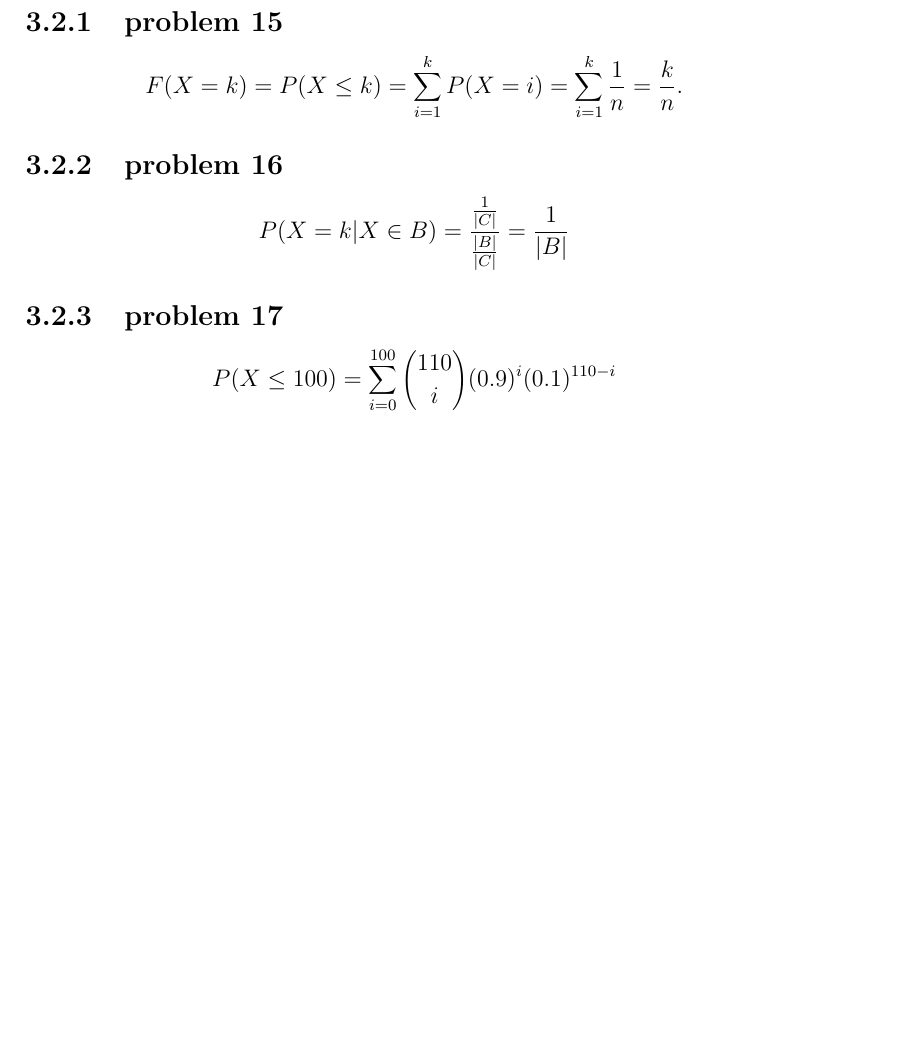
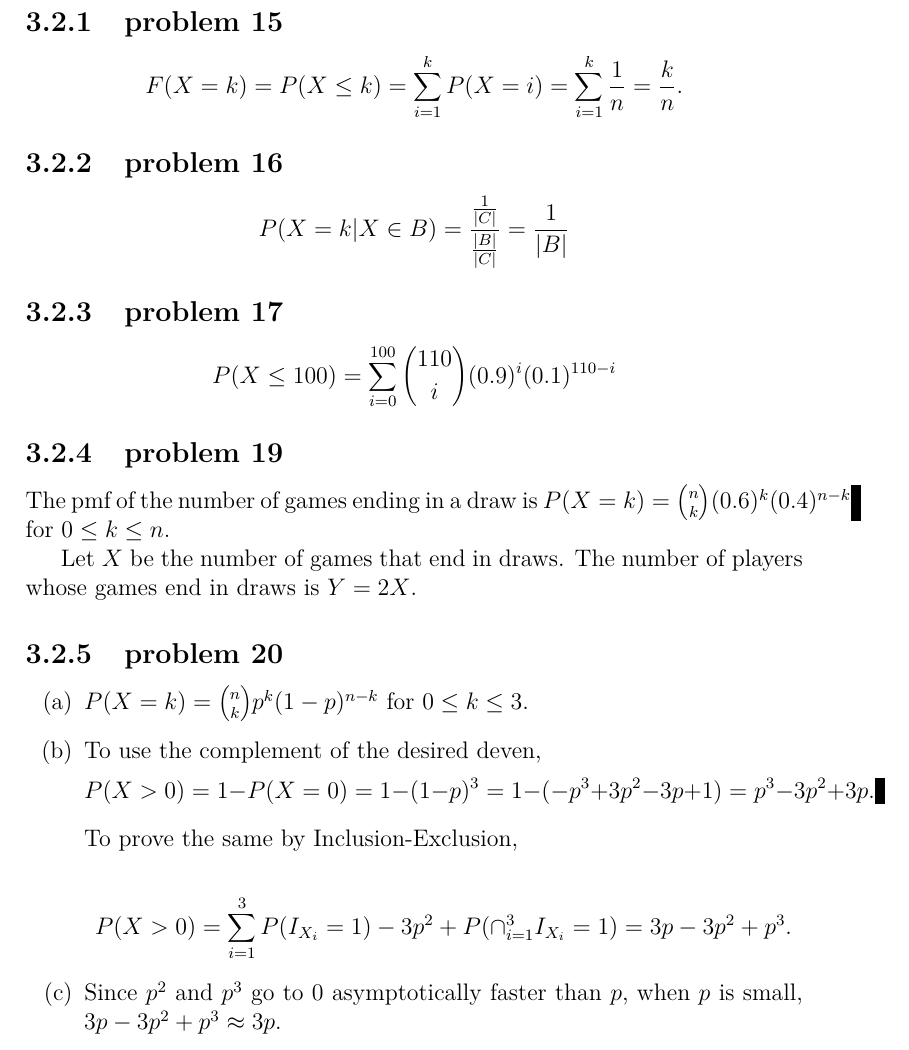
Before and after one commit to fifthist/Introduction-To-Probability-Blitzstein-Solutions, a LaTeX book (src/index.tex, which reads src/chapters/3/sections/named_distributions/index.tex, src/chapters/3/sections/named_distributions/problems/19.tex, src/chapters/3/sections/named_distributions/problems/20.tex): part of page 59 of 59, cut so that both start at the same text, the shorter picture padded with empty space. Compiled offline with pdfLaTeX.

Commit message:
Writeup problems 19 and 20 of chapter 3 section 2

```diff
--- a/src/chapters/3/sections/named_distributions/index.tex
+++ b/src/chapters/3/sections/named_distributions/index.tex
@@ -8,3 +8,9 @@
 
 \subsection{problem 17}
 \input{problems/17}
+
+\subsection{problem 19}
+\input{problems/19}
+
+\subsection{problem 20}
+\input{problems/20}
--- /dev/null
+++ b/src/chapters/3/sections/named_distributions/problems/19.tex
@@ -0,0 +1,5 @@
+The pmf of the number of games ending in a draw is $P(X=k) = \binom{n}{k}(0.6)^
+{k}(0.4)^{n-k}$ for $0 \leq k \leq n.$
+
+Let $X$ be the number of games that end in draws. The number of
+players whose games end in draws is $Y = 2X$.
--- /dev/null
+++ b/src/chapters/3/sections/named_distributions/problems/20.tex
@@ -0,0 +1,15 @@
+\begin{enumerate}[label=(\alph*)]
+\item $P(X=k) = \binom{n}{k}p^{k}(1-p)^{n-k}$ for $0 \leq k \leq 3$.
+
+\item To use the complement of the desired deven, $$P(X > 0) = 1 - P(X = 0) = 1 -
+(1- p)^{3} = 1 - (-p^{3} + 3p^{2} - 3p + 1) = p^{3} - 3p^{2} + 3p.$$
+
+To prove the same by Inclusion-Exclusion,
+
+$$P(X > 0) = \sum_{i=1}^{3} P(I_{X_{i}}=1) - 3p^{2} + P(\cap_{i=1}^{3}I_{X_
+{i}} =
+1) = 3p -3p^{2} + p^{3}.$$
+
+\item Since $p^{2}$ and $p^{3}$ go to $0$ asymptotically faster than $p$, when
+$p$ is small, $3p - 3p^{2} + p^{3} \approx 3p$.
+\end{enumerate}
```
